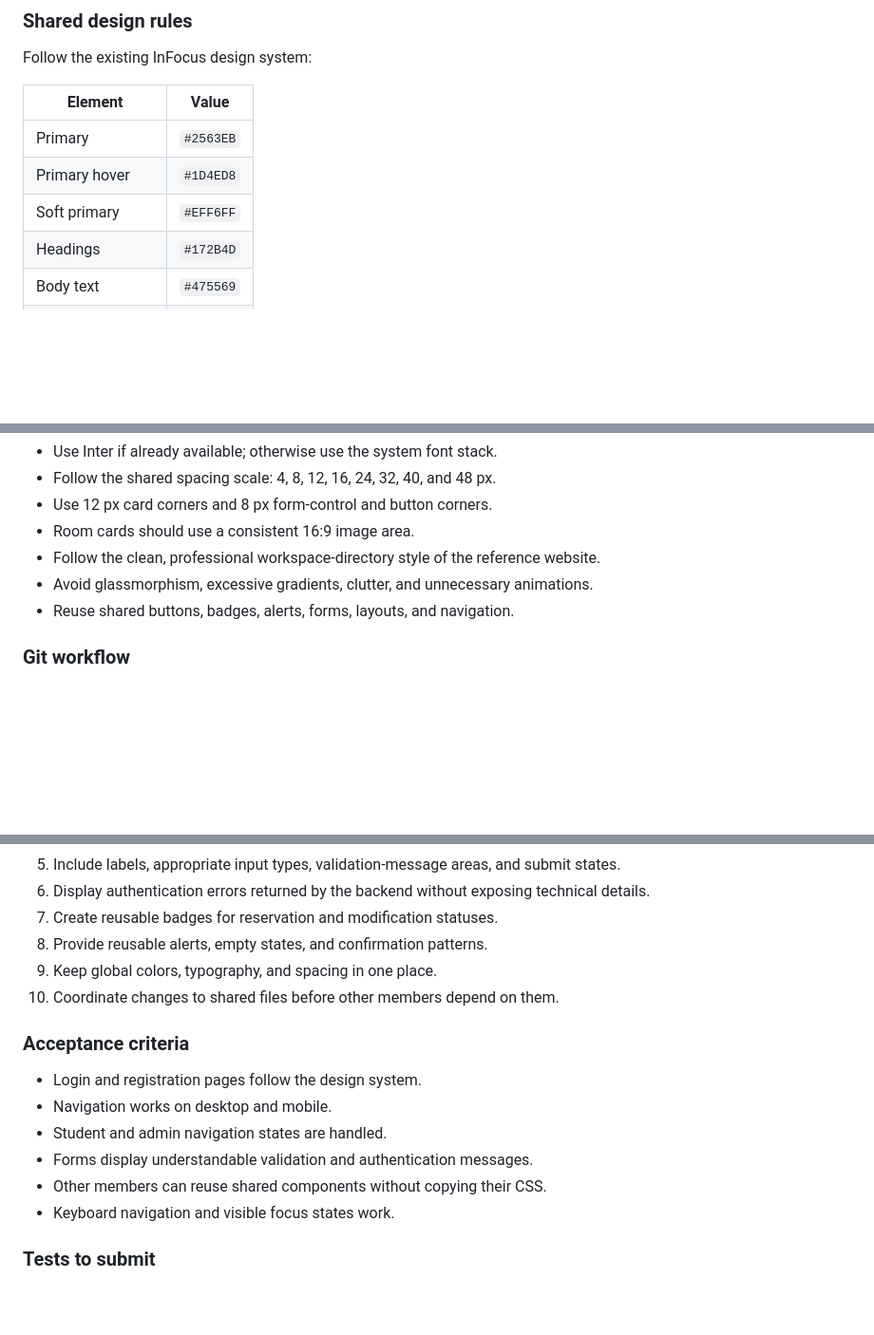
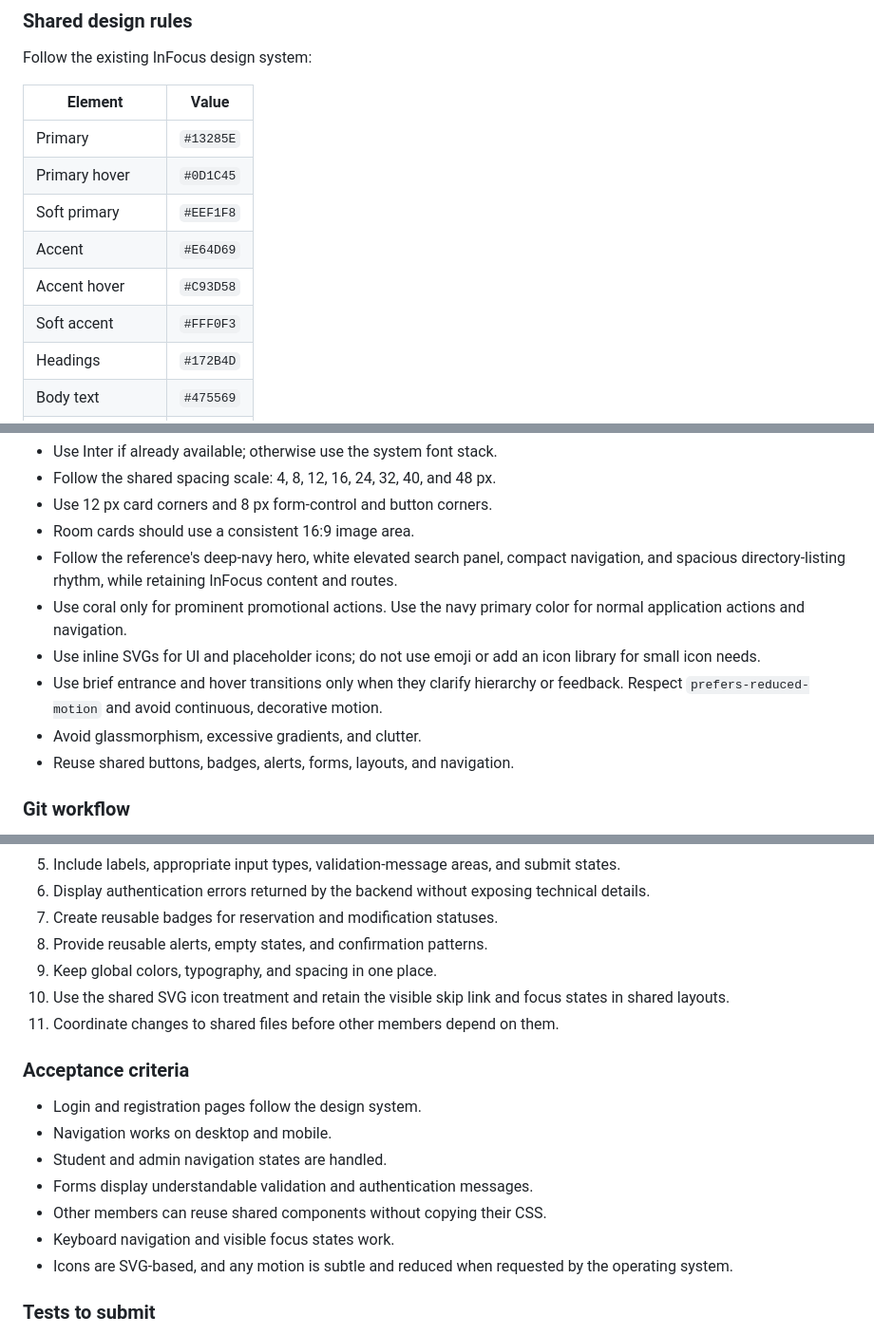
Before and after one commit to julie2405744/Lockedin, a Markdown page: docs/Frontend-tasks.md, 3 parts joined by grey strips. Shown at 95% size. Drawn GitHub-style; blank space fills up the shorter version.

```diff
--- a/docs/Frontend-tasks.md
+++ b/docs/Frontend-tasks.md
@@ -30,9 +30,12 @@ Follow the existing InFocus design system:
 
 | Element | Value |
 |---|---|
-| Primary | `#2563EB` |
-| Primary hover | `#1D4ED8` |
-| Soft primary | `#EFF6FF` |
+| Primary | `#13285E` |
+| Primary hover | `#0D1C45` |
+| Soft primary | `#EEF1F8` |
+| Accent | `#E64D69` |
+| Accent hover | `#C93D58` |
+| Soft accent | `#FFF0F3` |
 | Headings | `#172B4D` |
 | Body text | `#475569` |
 | Muted text | `#64748B` |
@@ -47,8 +50,11 @@ Follow the existing InFocus design system:
 - Follow the shared spacing scale: 4, 8, 12, 16, 24, 32, 40, and 48 px.
 - Use 12 px card corners and 8 px form-control and button corners.
 - Room cards should use a consistent 16:9 image area.
-- Follow the clean, professional workspace-directory style of the reference website.
-- Avoid glassmorphism, excessive gradients, clutter, and unnecessary animations.
+- Follow the reference's deep-navy hero, white elevated search panel, compact navigation, and spacious directory-listing rhythm, while retaining InFocus content and routes.
+- Use coral only for prominent promotional actions. Use the navy primary color for normal application actions and navigation.
+- Use inline SVGs for UI and placeholder icons; do not use emoji or add an icon library for small icon needs.
+- Use brief entrance and hover transitions only when they clarify hierarchy or feedback. Respect `prefers-reduced-motion` and avoid continuous, decorative motion.
+- Avoid glassmorphism, excessive gradients, and clutter.
 - Reuse shared buttons, badges, alerts, forms, layouts, and navigation.
 
 ### Git workflow
@@ -151,7 +158,8 @@ Authentication views should follow the existing project structure rather than cr
 7. Create reusable badges for reservation and modification statuses.
 8. Provide reusable alerts, empty states, and confirmation patterns.
 9. Keep global colors, typography, and spacing in one place.
-10. Coordinate changes to shared files before other members depend on them.
+10. Use the shared SVG icon treatment and retain the visible skip link and focus states in shared layouts.
+11. Coordinate changes to shared files before other members depend on them.
 
 ### Acceptance criteria
 
@@ -161,6 +169,7 @@ Authentication views should follow the existing project structure rather than cr
 - Forms display understandable validation and authentication messages.
 - Other members can reuse shared components without copying their CSS.
 - Keyboard navigation and visible focus states work.
+- Icons are SVG-based, and any motion is subtle and reduced when requested by the operating system.
 
 ### Tests to submit
 
```
Also changed, not shown: other parts of docs/Frontend-tasks.md (+3 -0 lines), docs/RUNNING_LOCALLY.md (added, +132 -0 lines), docs/design.md (+28 -11 lines).
